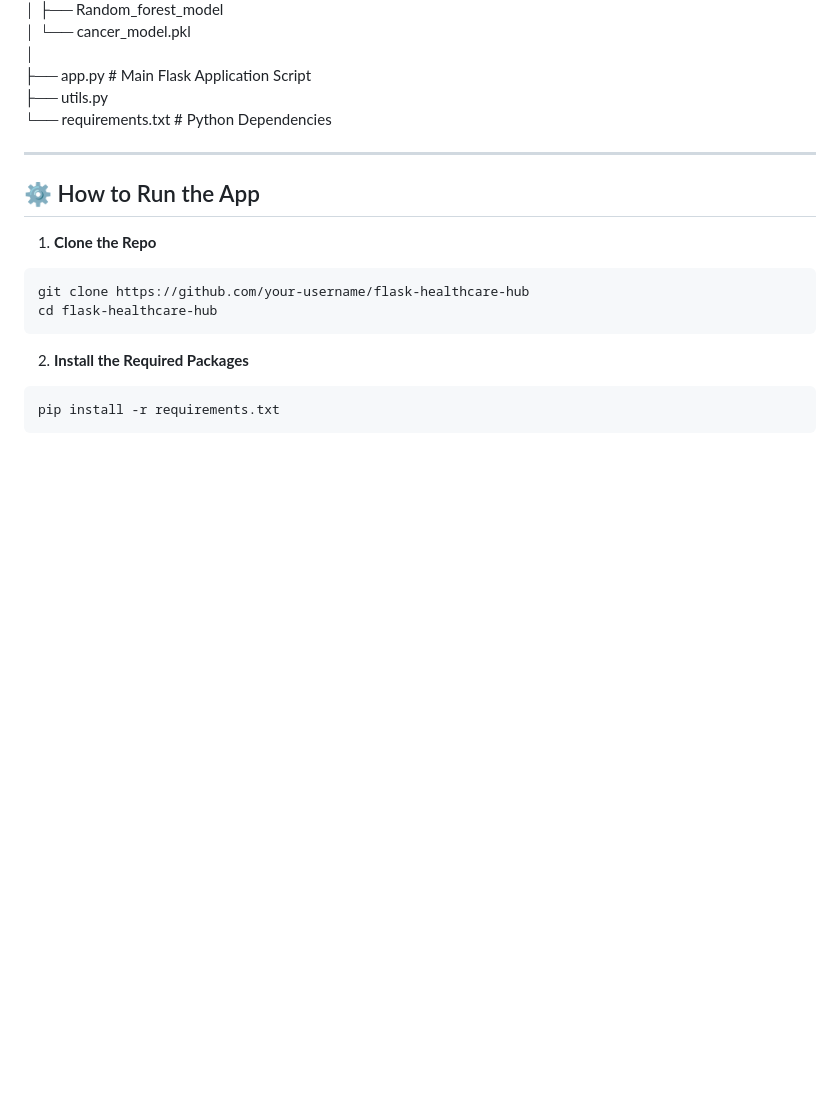
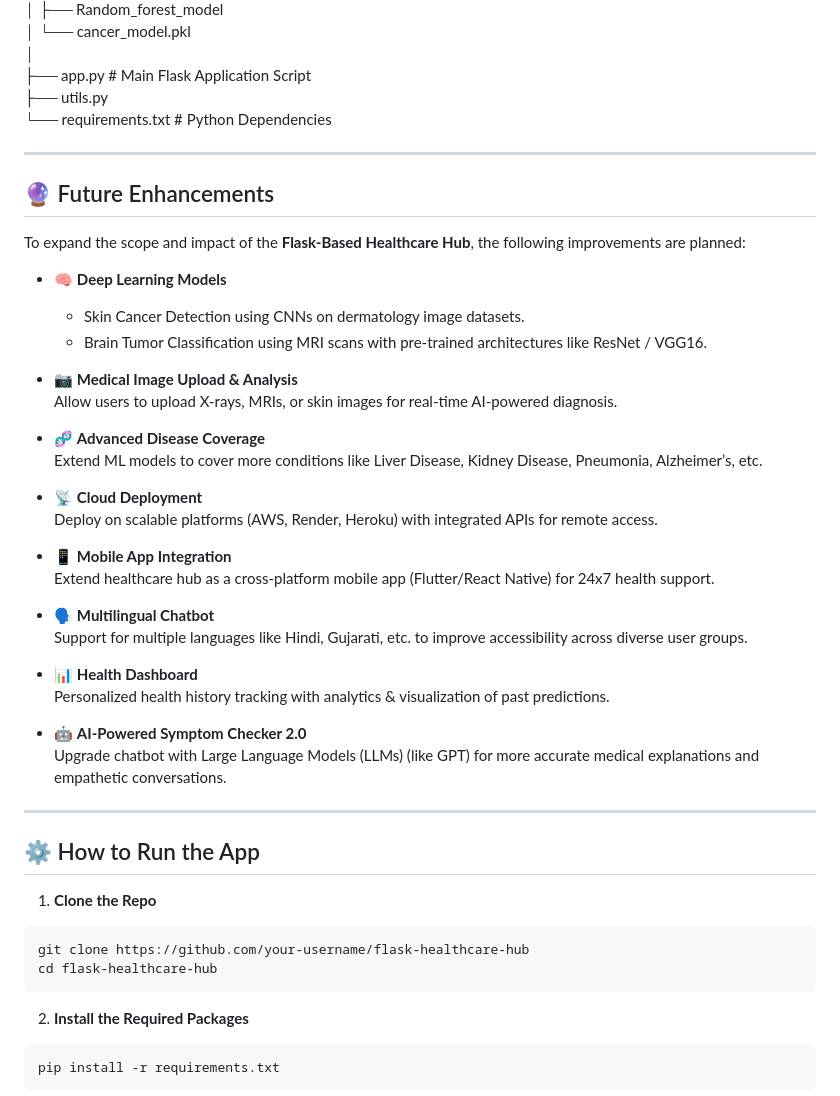
Before and after one commit to Manthan2110/Flask-Healthcare-Hub, a Markdown page: README.md, the part around the change. Rendered like a GitHub page; blank space fills up the shorter version.

```diff
--- a/README.md
+++ b/README.md
@@ -97,6 +97,38 @@ flask-healthcare-hub/     <br>
 
 ---
 
+## 🔮 Future Enhancements
+
+To expand the scope and impact of the **Flask-Based Healthcare Hub**, the following improvements are planned:
+
+- 🧠 **Deep Learning Models**
+  - Skin Cancer Detection using CNNs on dermatology image datasets.
+  - Brain Tumor Classification using MRI scans with pre-trained architectures like ResNet / VGG16.
+
+- 📷 **Medical Image Upload & Analysis**
+  Allow users to upload X-rays, MRIs, or skin images for real-time AI-powered diagnosis.
+
+- 🧬 **Advanced Disease Coverage**
+  Extend ML models to cover more conditions like Liver Disease, Kidney Disease, Pneumonia, Alzheimer’s, etc.
+
+- 📡 **Cloud Deployment**
+  Deploy on scalable platforms (AWS, Render, Heroku) with integrated APIs for remote access.
+
+- 📱 **Mobile App Integration**
+  Extend healthcare hub as a cross-platform mobile app (Flutter/React Native) for 24x7 health support.
+
+- 🗣️ **Multilingual Chatbot**
+  Support for multiple languages like Hindi, Gujarati, etc. to improve accessibility across diverse user groups.
+
+- 📊 **Health Dashboard**
+  Personalized health history tracking with analytics & visualization of past predictions.
+
+- 🤖 **AI-Powered Symptom Checker 2.0**
+  Upgrade chatbot with Large Language Models (LLMs) (like GPT) for more accurate medical explanations and empathetic conversations.
+
+
+---
+
 ## ⚙️ How to Run the App
 
 1. **Clone the Repo**
```
